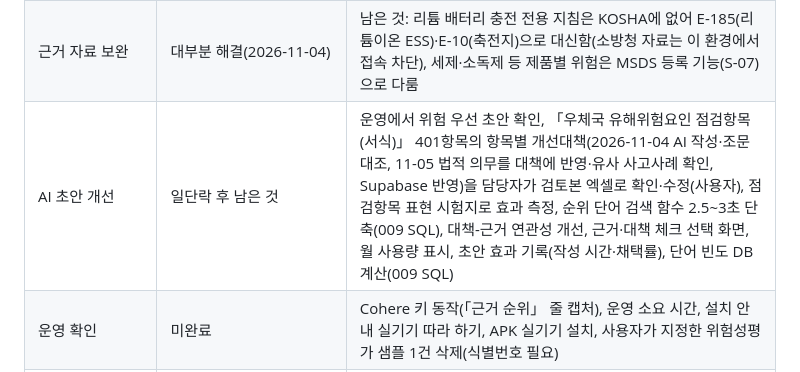
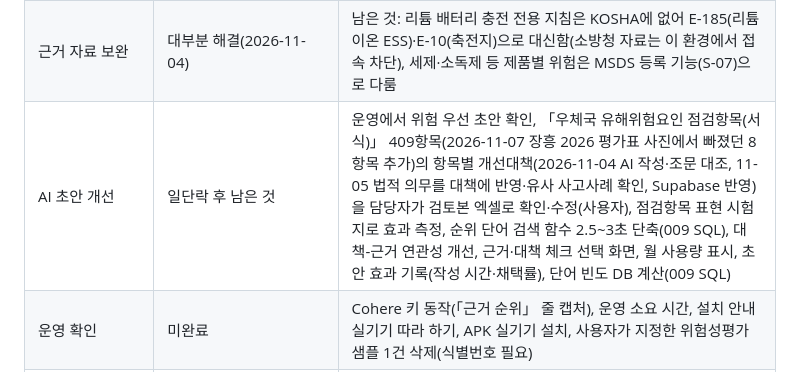
Before and after one commit to hadeshell1818-coder/ansimon-test, a Markdown page: AGENTS.md, the part around the change. GitHub-like rendering.

```diff
--- a/AGENTS.md
+++ b/AGENTS.md
@@ -41,7 +41,7 @@
 | Supabase 무료 플랜 일시 정지 대비 | 깨우기 신호·백업 구현(2026-11-04), 운영 반영은 병합 후 | 7일간 사용이 없으면 프로젝트가 멈춤(멈춘 뒤 약 90일 안에 복구, 무료는 자동 백업 없음). 서버가 하루 한 번 1행을 읽고(Railway 서버가 켜져 있어야 함), 근거자료실 「근거 자료 백업 내려받기」로 전체를 받는다. 남은 것: 자료를 바꿀 때마다 백업 받아 기관 승인 장소에 보관(사용자), 명단·계정을 올려 실제 운영할 때 Pro 플랜 전환 검토, 일시 정지 예고 메일 확인 |
 | 데이터 보존: Railway Volume, 운영 데이터 매일 백업, 로그인 시도 제한·세션 저장 | 코드 준비(`DATA_DIR`, `/api/health`), 연결 보류 | 사용자가 필요할 때 Volume 연결. 그전엔 main 병합 때마다 운영 시험 데이터·사진이 지워진다 |
 | 근거 자료 보완 | 대부분 해결(2026-11-04) | 남은 것: 리튬 배터리 충전 전용 지침은 KOSHA에 없어 E-185(리튬이온 ESS)·E-10(축전지)으로 대신함(소방청 자료는 이 환경에서 접속 차단), 세제·소독제 등 제품별 위험은 MSDS 등록 기능(S-07)으로 다룸 |
-| AI 초안 개선 | 일단락 후 남은 것 | 운영에서 위험 우선 초안 확인, 「우체국 유해위험요인 점검항목(서식)」 401항목의 항목별 개선대책(2026-11-04 AI 작성·조문 대조, 11-05 법적 의무를 대책에 반영·유사 사고사례 확인, Supabase 반영)을 담당자가 검토본 엑셀로 확인·수정(사용자), 점검항목 표현 시험지로 효과 측정, 순위 단어 검색 함수 2.5~3초 단축(009 SQL), 대책-근거 연관성 개선, 근거·대책 체크 선택 화면, 월 사용량 표시, 초안 효과 기록(작성 시간·채택률), 단어 빈도 DB 계산(009 SQL) |
+| AI 초안 개선 | 일단락 후 남은 것 | 운영에서 위험 우선 초안 확인, 「우체국 유해위험요인 점검항목(서식)」 409항목(2026-11-07 장흥 2026 평가표 사진에서 빠졌던 8항목 추가)의 항목별 개선대책(2026-11-04 AI 작성·조문 대조, 11-05 법적 의무를 대책에 반영·유사 사고사례 확인, Supabase 반영)을 담당자가 검토본 엑셀로 확인·수정(사용자), 점검항목 표현 시험지로 효과 측정, 순위 단어 검색 함수 2.5~3초 단축(009 SQL), 대책-근거 연관성 개선, 근거·대책 체크 선택 화면, 월 사용량 표시, 초안 효과 기록(작성 시간·채택률), 단어 빈도 DB 계산(009 SQL) |
 | 운영 확인 | 미완료 | Cohere 키 동작(「근거 순위」 줄 캡처), 운영 소요 시간, 설치 안내 실기기 따라 하기, APK 실기기 설치, 사용자가 지정한 위험성평가 샘플 1건 삭제(식별번호 필요) |
 | 정식 도입 준비 | 미착수 | AI 주소·모델 설정화(내부망 엔진 교체 대비), GitHub 저장소 비공개 전환(사용자), 행정포털·망 연계 확장 로드맵 문서 |
 | 시범운영 종료 절차(몇 달 시험 후 중단할 수 있음, 2026-11-04) | 미정 | 종료 전 근거 자료·운영 기록 백업과 성과 측정값 정리 → 직원 명단 등 개인정보 삭제 → Supabase·Railway·OpenAI·Cohere 정리. 코드·문서는 GitHub에 남김. 시험 기간에는 Supabase 무료 플랜 유지 |
```
Also changed, not shown: README.md (+1 -1 lines), docs/dev-history.md (+1 -0 lines).
